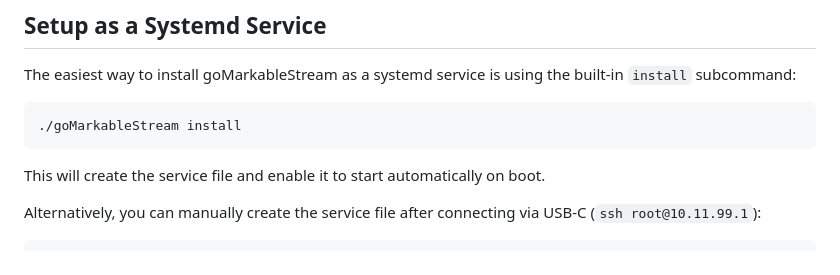
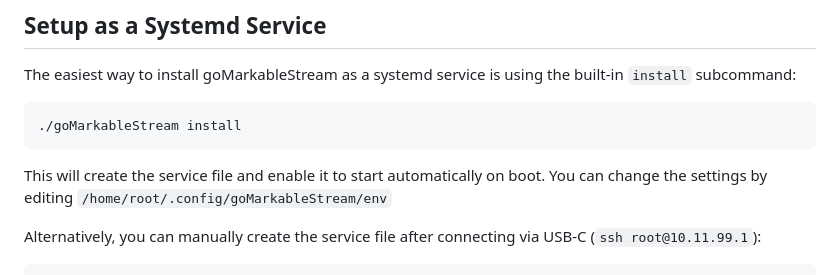
Before and after one commit to owulveryck/goMarkableStream, a Markdown page: README.md, the part around the change. Drawn GitHub-style.

````diff
--- a/README.md
+++ b/README.md
@@ -146,7 +146,7 @@ The easiest way to install goMarkableStream as a systemd service is using the bu
 ./goMarkableStream install
 ```
 
-This will create the service file and enable it to start automatically on boot.
+This will create the service file and enable it to start automatically on boot. You can change the settings by editing `/home/root/.config/goMarkableStream/env`
 
 Alternatively, you can manually create the service file after connecting via USB-C (`ssh root@10.11.99.1`):
 
````
